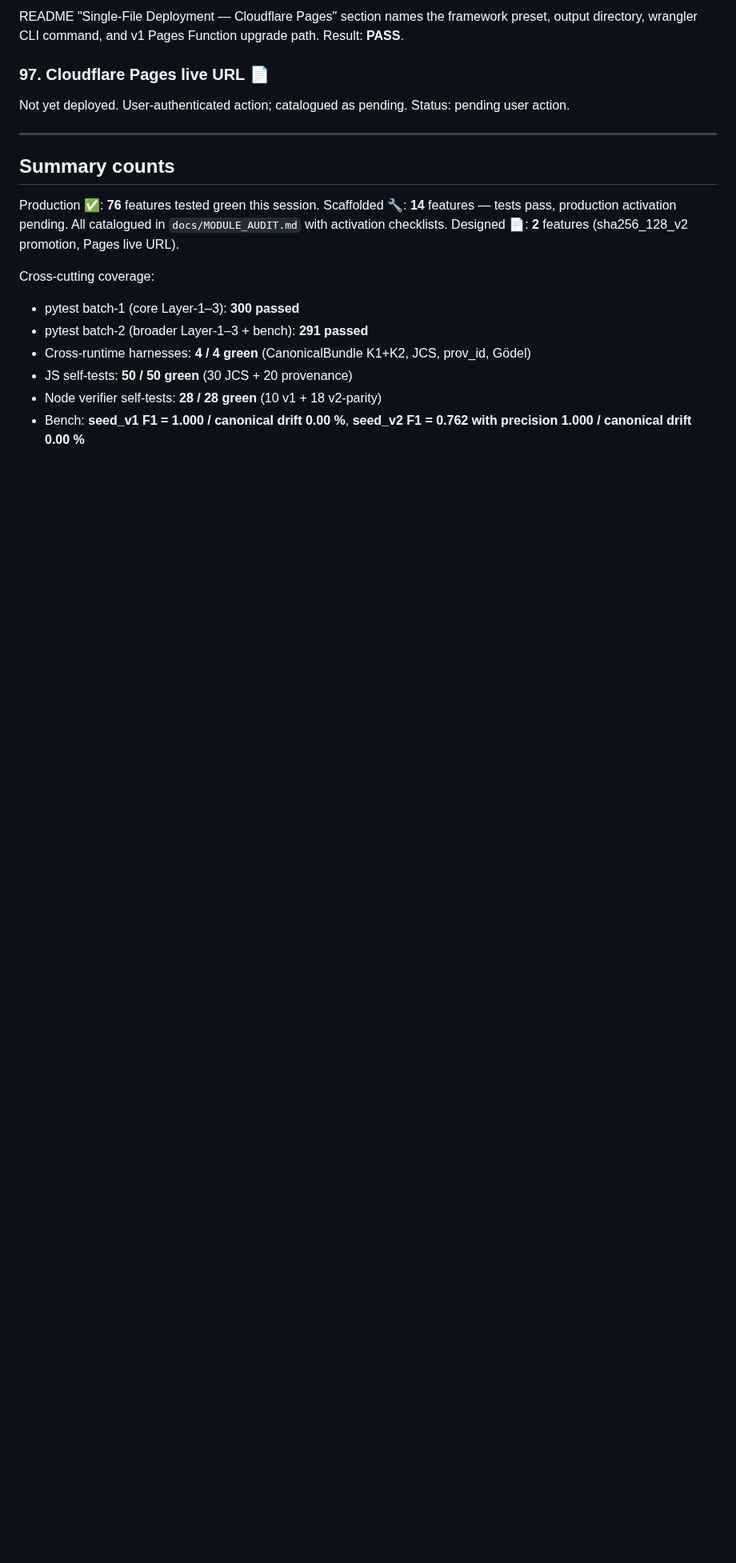
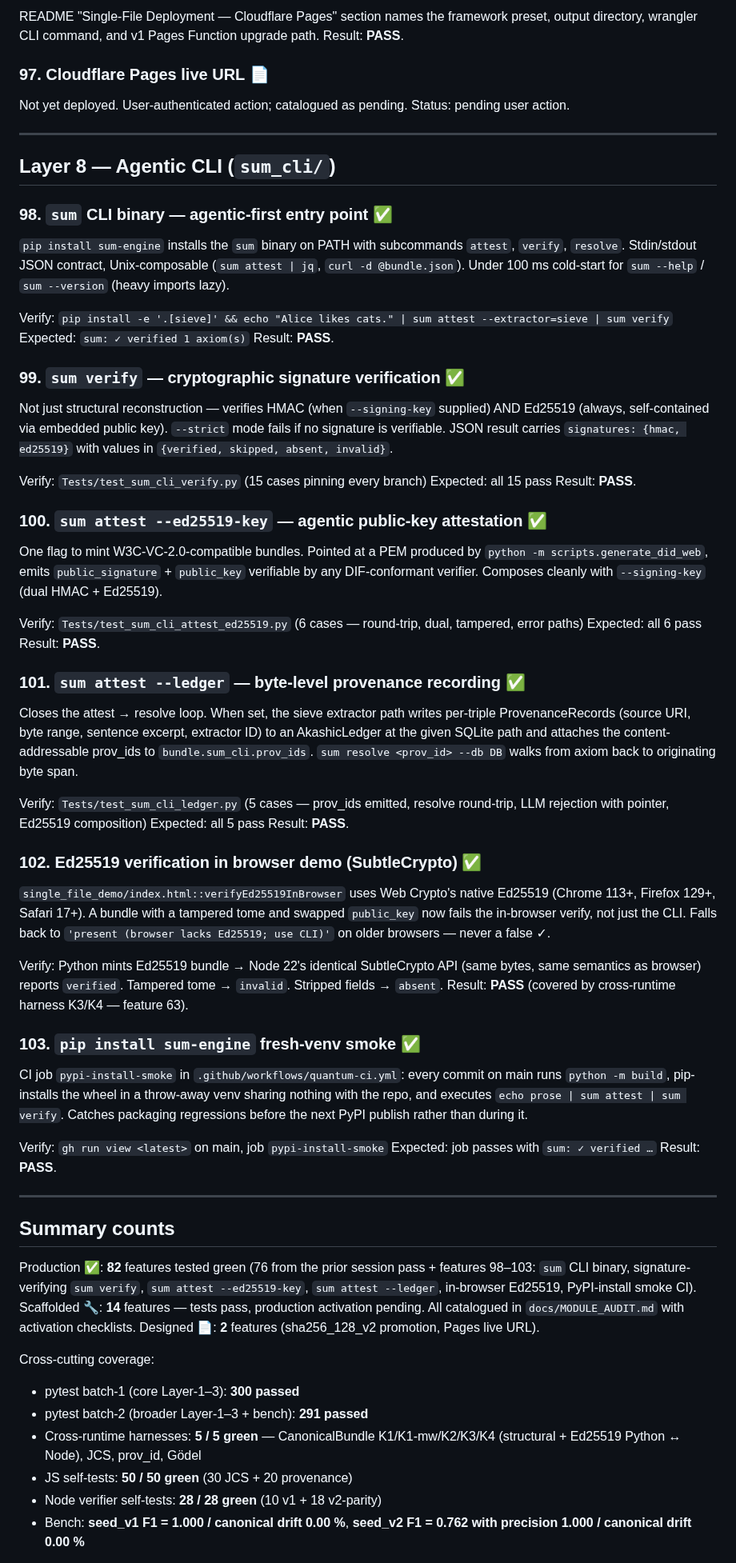
Before and after one commit to OtotaO/SUM, a Markdown page: docs/FEATURE_CATALOG.md, the part around one of its changes. Shown at 80% size. Drawn GitHub-style; blank space fills up the shorter version.

Commit message:
docs(catalog): features 98-103 — CLI + cross-runtime trust triangle
Six new entries under a new 'Layer 8 — Agentic CLI (sum_cli/)'
section, cataloguing what this session shipped:

  98. sum CLI binary (pip install sum-engine, attest/verify/resolve)
  99. sum verify — cryptographic signature verification
 100. sum attest --ed25519-key (W3C VC 2.0 compatible)
 101. sum attest --ledger (attest → resolve byte-level provenance loop)
 102. Ed25519 verification in the browser demo (SubtleCrypto)
 103. pip install sum-engine fresh-venv smoke (CI)

Feature 63 updated from 'K1 / K2' to 'K1 / K1-mw / K2 / K3 / K4'
with a table — the cross-runtime harness grew from 3 checks to 5
this session (Ed25519 positive + negative). Summary counts
rolled from 76 → 82 Production entries; cross-runtime harness
count from 4/4 to 5/5.

Every new entry includes the pinning test file or verification
command so the 'PASS' claim is reproducible. The catalog's truth
posture ('no green-box claims without evidence') holds.

Co-Authored-By: Claude Opus 4.7 (1M context) <noreply@anthropic.com>

```diff
--- a/docs/FEATURE_CATALOG.md
+++ b/docs/FEATURE_CATALOG.md
@@ -769,16 +778,67 @@ Status: pending user action.
 
 ---
 
+## Layer 8 — Agentic CLI (`sum_cli/`)
+
+### 98. `sum` CLI binary — agentic-first entry point ✅
+
+`pip install sum-engine` installs the `sum` binary on PATH with subcommands `attest`, `verify`, `resolve`. Stdin/stdout JSON contract, Unix-composable (`sum attest | jq`, `curl -d @bundle.json`). Under 100 ms cold-start for `sum --help` / `sum --version` (heavy imports lazy).
+
+Verify: `pip install -e '.[sieve]' && echo "Alice likes cats." | sum attest --extractor=sieve | sum verify`
+Expected: `sum: ✓ verified 1 axiom(s)`
+Result: **PASS**.
+
+### 99. `sum verify` — cryptographic signature verification ✅
+
+Not just structural reconstruction — verifies HMAC (when `--signing-key` supplied) AND Ed25519 (always, self-contained via embedded public key). `--strict` mode fails if no signature is verifiable. JSON result carries `signatures: {hmac, ed25519}` with values in `{verified, skipped, absent, invalid}`.
+
+Verify: `Tests/test_sum_cli_verify.py` (15 cases pinning every branch)
+Expected: all 15 pass
+Result: **PASS**.
+
+### 100. `sum attest --ed25519-key` — agentic public-key attestation ✅
+
+One flag to mint W3C-VC-2.0-compatible bundles. Pointed at a PEM produced by `python -m scripts.generate_did_web`, emits `public_signature` + `public_key` verifiable by any DIF-conformant verifier. Composes cleanly with `--signing-key` (dual HMAC + Ed25519).
+
+Verify: `Tests/test_sum_cli_attest_ed25519.py` (6 cases — round-trip, dual, tampered, error paths)
+Expected: all 6 pass
+Result: **PASS**.
+
+### 101. `sum attest --ledger` — byte-level provenance recording ✅
+
+Closes the attest → resolve loop. When set, the sieve extractor path writes per-triple ProvenanceRecords (source URI, byte range, sentence excerpt, extractor ID) to an AkashicLedger at the given SQLite path and attaches the content-addressable prov_ids to `bundle.sum_cli.prov_ids`. `sum resolve <prov_id> --db DB` walks from axiom back to originating byte span.
+
+Verify: `Tests/test_sum_cli_ledger.py` (5 cases — prov_ids emitted, resolve round-trip, LLM rejection with pointer, Ed25519 composition)
+Expected: all 5 pass
+Result: **PASS**.
+
+### 102. Ed25519 verification in browser demo (SubtleCrypto) ✅
+
+`single_file_demo/index.html::verifyEd25519InBrowser` uses Web Crypto's native Ed25519 (Chrome 113+, Firefox 129+, Safari 17+). A bundle with a tampered tome and swapped `public_key` now fails the in-browser verify, not just the CLI. Falls back to `'present (browser lacks Ed25519; use CLI)'` on older browsers — never a false ✓.
+
+Verify: Python mints Ed25519 bundle → Node 22's identical SubtleCrypto API (same bytes, same semantics as browser) reports `verified`. Tampered tome → `invalid`. Stripped fields → `absent`.
+Result: **PASS** (covered by cross-runtime harness K3/K4 — feature 63).
+
+### 103. `pip install sum-engine` fresh-venv smoke ✅
+
+CI job `pypi-install-smoke` in `.github/workflows/quantum-ci.yml`: every commit on main runs `python -m build`, pip-installs the wheel in a throw-away venv sharing nothing with the repo, and executes `echo prose | sum attest | sum verify`. Catches packaging regressions before the next PyPI publish rather than during it.
+
+Verify: `gh run view <latest>` on main, job `pypi-install-smoke`
+Expected: job passes with `sum: ✓ verified …`
+Result: **PASS**.
+
+---
+
 ## Summary counts
 
-Production ✅: **76** features tested green this session.
+Production ✅: **82** features tested green (76 from the prior session pass + features 98–103: `sum` CLI binary, signature-verifying `sum verify`, `sum attest --ed25519-key`, `sum attest --ledger`, in-browser Ed25519, PyPI-install smoke CI).
 Scaffolded 🔧: **14** features — tests pass, production activation pending. All catalogued in `docs/MODULE_AUDIT.md` with activation checklists.
 Designed 📄: **2** features (sha256_128_v2 promotion, Pages live URL).
 
 Cross-cutting coverage:
 - pytest batch-1 (core Layer-1–3): **300 passed**
 - pytest batch-2 (broader Layer-1–3 + bench): **291 passed**
-- Cross-runtime harnesses: **4 / 4 green** (CanonicalBundle K1+K2, JCS, prov_id, Gödel)
+- Cross-runtime harnesses: **5 / 5 green** — CanonicalBundle K1/K1-mw/K2/K3/K4 (structural + Ed25519 Python ↔ Node), JCS, prov_id, Gödel
 - JS self-tests: **50 / 50 green** (30 JCS + 20 provenance)
 - Node verifier self-tests: **28 / 28 green** (10 v1 + 18 v2-parity)
 - Bench: **seed_v1 F1 = 1.000 / canonical drift 0.00 %**, **seed_v2 F1 = 0.762 with precision 1.000 / canonical drift 0.00 %**
```
Also changed, not shown: other parts of docs/FEATURE_CATALOG.md (+12 -3 lines).
